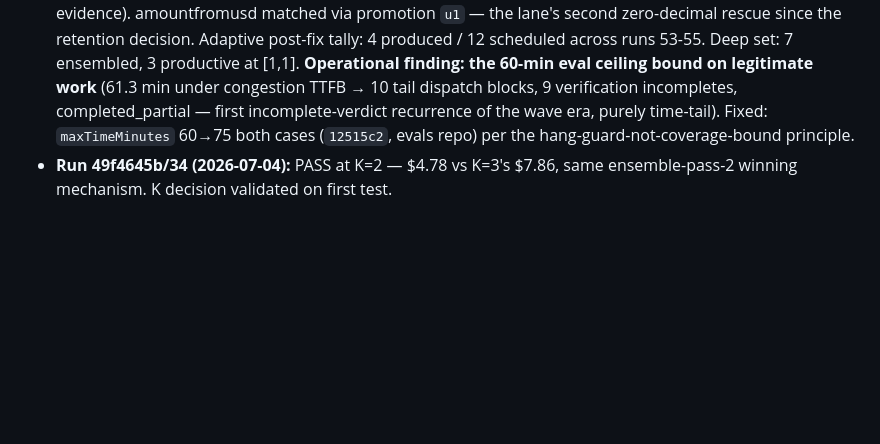
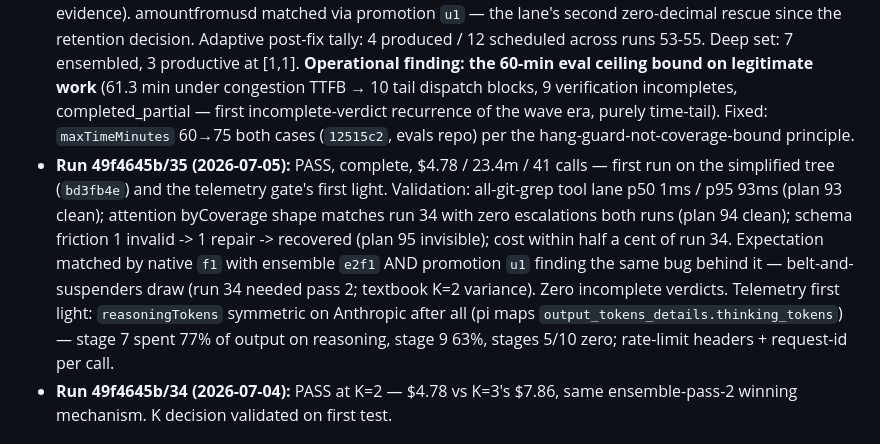
Before and after one commit to 0xPolygon/codegenie, a Markdown page: specs/plans/PUNCHLIST.md, the part around the change. Drawn GitHub-style; blank space fills up the shorter version.

Commit message:
punchlist: run 35 measurement log entry
Co-Authored-By: Claude Fable 5 <noreply@anthropic.com>

```diff
--- a/specs/plans/PUNCHLIST.md
+++ b/specs/plans/PUNCHLIST.md
@@ -70,6 +70,7 @@ Sequencing (2026-07-04): the measurement campaign (owner runs feeding the plan-9
 ## Post-decision measurement log (ambient runs)
 
 - **Run 0c4d5213/55 (2026-07-04):** PASS 4/4. Nine findings — richest report of the wave era, including BOTH of run 40's unique extras (vacuous-test assertion, LiFi malformed-numeric) → the run-40 breadth question is closed as draw variance, and the stage-10 near-dup merge is NOT over-consolidating (watch item: positive evidence). amountfromusd matched via promotion `u1` — the lane's second zero-decimal rescue since the retention decision. Adaptive post-fix tally: 4 produced / 12 scheduled across runs 53-55. Deep set: 7 ensembled, 3 productive at [1,1]. **Operational finding: the 60-min eval ceiling bound on legitimate work** (61.3 min under congestion TTFB → 10 tail dispatch blocks, 9 verification incompletes, completed_partial — first incomplete-verdict recurrence of the wave era, purely time-tail). Fixed: `maxTimeMinutes` 60→75 both cases (`12515c2`, evals repo) per the hang-guard-not-coverage-bound principle.
+- **Run 49f4645b/35 (2026-07-05):** PASS, complete, $4.78 / 23.4m / 41 calls — first run on the simplified tree (`bd3fb4e`) and the telemetry gate's first light. Validation: all-git-grep tool lane p50 1ms / p95 93ms (plan 93 clean); attention byCoverage shape matches run 34 with zero escalations both runs (plan 94 clean); schema friction 1 invalid -> 1 repair -> recovered (plan 95 invisible); cost within half a cent of run 34. Expectation matched by native `f1` with ensemble `e2f1` AND promotion `u1` finding the same bug behind it — belt-and-suspenders draw (run 34 needed pass 2; textbook K=2 variance). Zero incomplete verdicts. Telemetry first light: `reasoningTokens` symmetric on Anthropic after all (pi maps `output_tokens_details.thinking_tokens`) — stage 7 spent 77% of output on reasoning, stage 9 63%, stages 5/10 zero; rate-limit headers + request-id per call.
 - **Run 49f4645b/34 (2026-07-04):** PASS at K=2 — $4.78 vs K=3's $7.86, same ensemble-pass-2 winning mechanism. K decision validated on first test.
 
 ## Decision record (2026-07-04) — measurement rounds concluded
```
